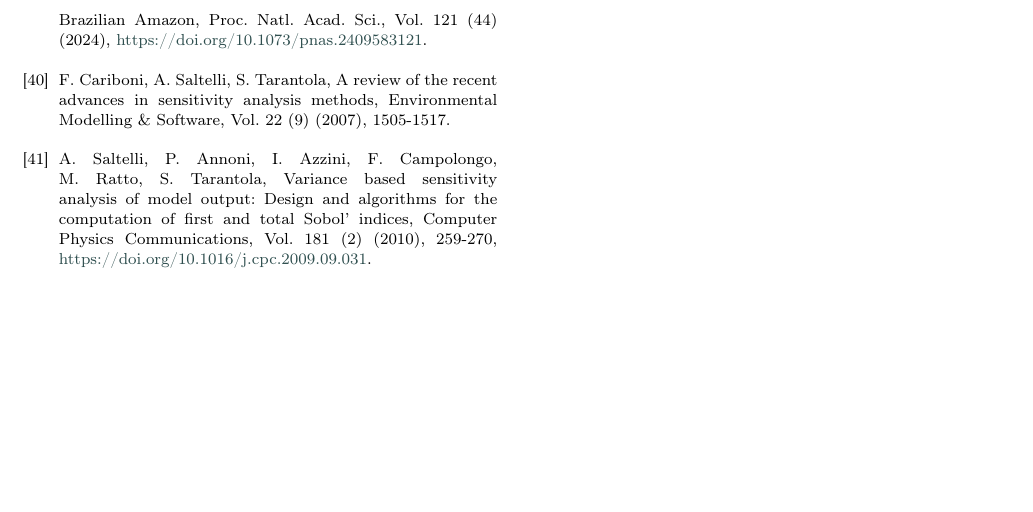
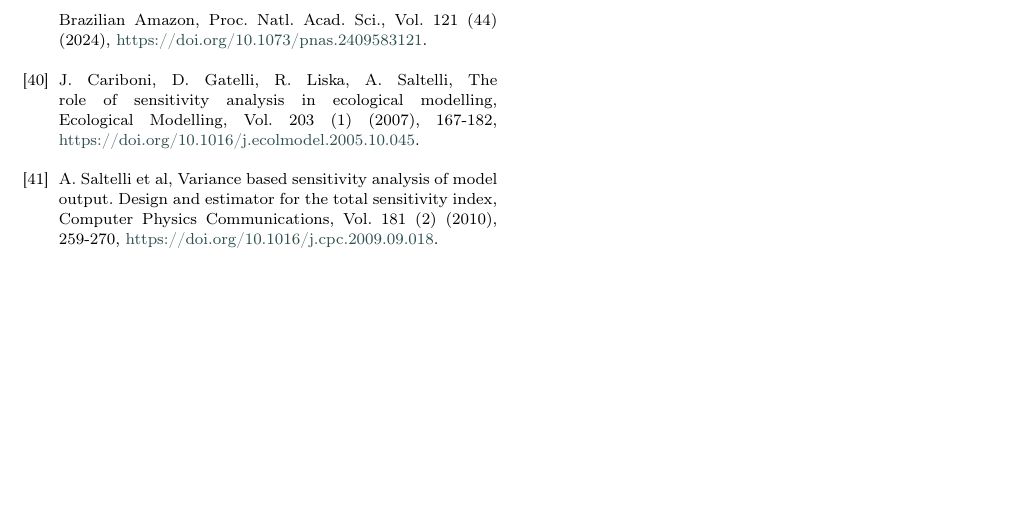
Before and after one commit to RaphaLevy/Study_on_malaria_dynamics_v2, a LaTeX paper (paper/cas-dc-article.tex): part of page 21 of 26, cut so that both start at the same text. Compiled offline with pdfLaTeX; a LaTeX package or settings file that is missing is left out.

Commit message:
Corrects reference links

```diff
--- a/paper/cas-dc-article.tex
+++ b/paper/cas-dc-article.tex
@@ -1736,11 +1736,12 @@ All files of data collection and treatment, as well as results obtained througho
 \\
 %39
 \bibitem{Ecological_Change_Malaria_Risk} N. J. Arisco, C. Peterka, C. Diniz, B. H. Singer, M. C. Castro, Ecological change increases malaria risk in the Brazilian Amazon, Proc. Natl. Acad. Sci., Vol. 121 (44) (2024), \href{https://doi.org/10.1073/pnas.2409583121}{https://doi.org/10.1073/pnas.2409583121}.
-\\\
+\\
 %40
-\bibitem{cariboni2007} F. Cariboni, A. Saltelli, S. Tarantola, A review of the recent advances in sensitivity analysis methods, Environmental Modelling \& Software, Vol. 22 (9) (2007), 1505-1517.
-\\
-\bibitem{saltelli2010} A. Saltelli, P. Annoni, I. Azzini, F. Campolongo, M. Ratto, S. Tarantola, Variance based sensitivity analysis of model output: Design and algorithms for the computation of first and total Sobol' indices, Computer Physics Communications, Vol. 181 (2) (2010), 259-270, \href{https://doi.org/10.1016/j.cpc.2009.09.031}{https://doi.org/10.1016/j.cpc.2009.09.031}.
+\bibitem{cariboni2007} J. Cariboni, D. Gatelli, R. Liska, A. Saltelli, The role of sensitivity analysis in ecological modelling, Ecological Modelling, Vol. 203 (1) (2007), 167-182, \href{https://doi.org/10.1016/j.ecolmodel.2005.10.045}{https://doi.org/10.1016/j.ecolmodel.2005.10.045}.
+\\
+%41
+\bibitem{saltelli2010} A. Saltelli et al, Variance based sensitivity analysis of model output. Design and estimator for the total sensitivity index, Computer Physics Communications, Vol. 181 (2) (2010), 259-270, \href{https://doi.org/10.1016/j.cpc.2009.09.018}{https://doi.org/10.1016/j.cpc.2009.09.018}.
 \\
 %------------------------------FIX
 %\bibitem{Datasus2006} Tabnet, Ministério da Saúde, accessed on 12 August 2024, \href{http://tabnet.datasus.gov.br/cgi/tabcgi.exe?ibge/cnv/popam.def}{http://tabnet.datasus.gov.br/cgi/tabcgi.exe?ibge/cnv/popam.def}.
```
Also changed, not shown: paper/cas-dc-article.pdf, 2 other files.
